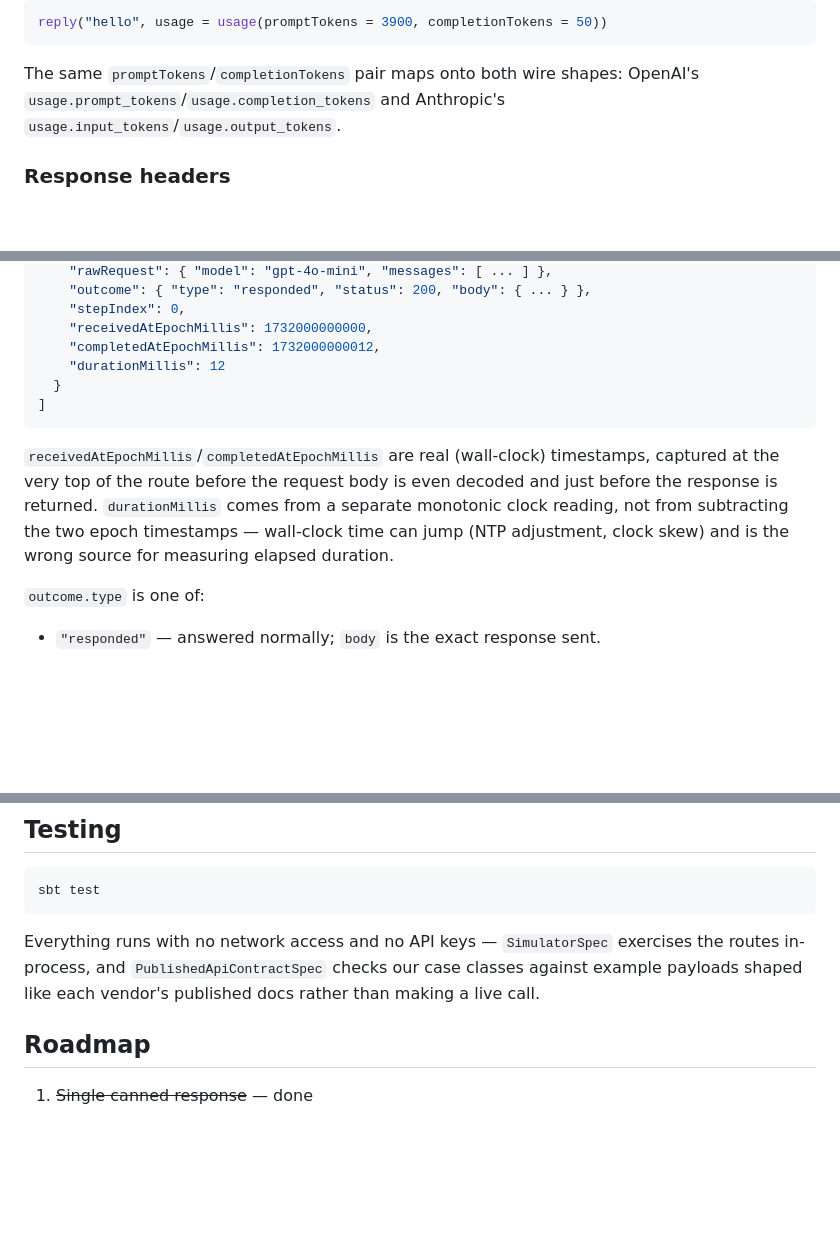
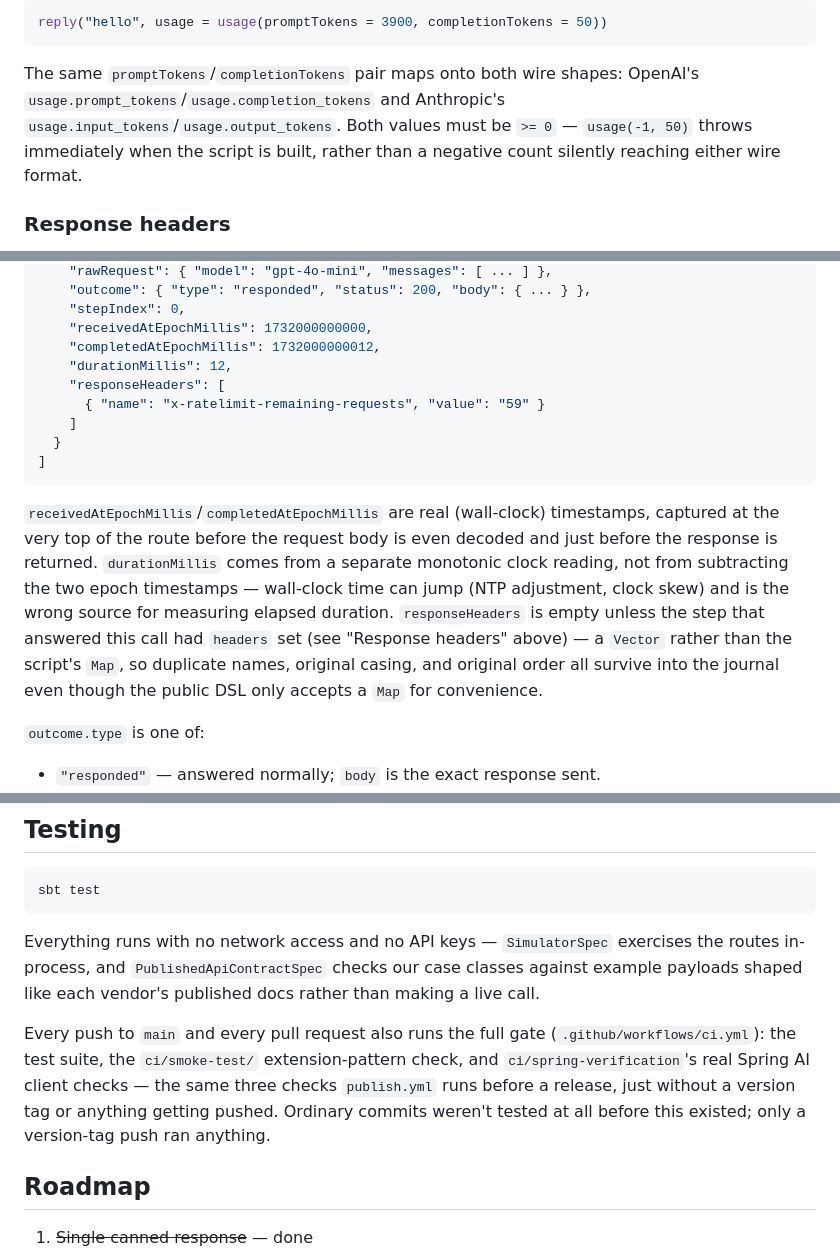
Before and after one commit to pramalin/llmsim, a Markdown page: README.md, 3 parts joined by grey strips. GitHub-like rendering; blank space fills up the shorter version.

````diff
--- a/README.md
+++ b/README.md
@@ -202,7 +202,9 @@ reply("hello", usage = usage(promptTokens = 3900, completionTokens = 50))
 
 The same `promptTokens`/`completionTokens` pair maps onto both wire
 shapes: OpenAI's `usage.prompt_tokens`/`usage.completion_tokens` and
-Anthropic's `usage.input_tokens`/`usage.output_tokens`.
+Anthropic's `usage.input_tokens`/`usage.output_tokens`. Both values must
+be `>= 0` — `usage(-1, 50)` throws immediately when the script is built,
+rather than a negative count silently reaching either wire format.
 
 ### Response headers
 
@@ -253,7 +255,10 @@ curl -s http://localhost:8089/_llmsim/calls
     "stepIndex": 0,
     "receivedAtEpochMillis": 1732000000000,
     "completedAtEpochMillis": 1732000000012,
-    "durationMillis": 12
+    "durationMillis": 12,
+    "responseHeaders": [
+      { "name": "x-ratelimit-remaining-requests", "value": "59" }
+    ]
   }
 ]
 ```
@@ -264,7 +269,11 @@ body is even decoded and just before the response is returned.
 `durationMillis` comes from a separate monotonic clock reading, not from
 subtracting the two epoch timestamps — wall-clock time can jump (NTP
 adjustment, clock skew) and is the wrong source for measuring elapsed
-duration.
+duration. `responseHeaders` is empty unless the step that answered this
+call had `headers` set (see "Response headers" above) — a `Vector`
+rather than the script's `Map`, so duplicate names, original casing, and
+original order all survive into the journal even though the public DSL
+only accepts a `Map` for convenience.
 
 `outcome.type` is one of:
 - `"responded"` — answered normally; `body` is the exact response sent.
@@ -524,6 +542,14 @@ exercises the routes in-process, and `PublishedApiContractSpec` checks our
 case classes against example payloads shaped like each vendor's published
 docs rather than making a live call.
 
+Every push to `main` and every pull request also runs the full gate
+(`.github/workflows/ci.yml`): the test suite, the `ci/smoke-test/`
+extension-pattern check, and `ci/spring-verification`'s real Spring AI
+client checks — the same three checks `publish.yml` runs before a
+release, just without a version tag or anything getting pushed. Ordinary
+commits weren't tested at all before this existed; only a version-tag
+push ran anything.
+
 ## Roadmap
 
 1. ~~Single canned response~~ — done
````
Also changed, not shown: other parts of README.md (+20 -10 lines).
